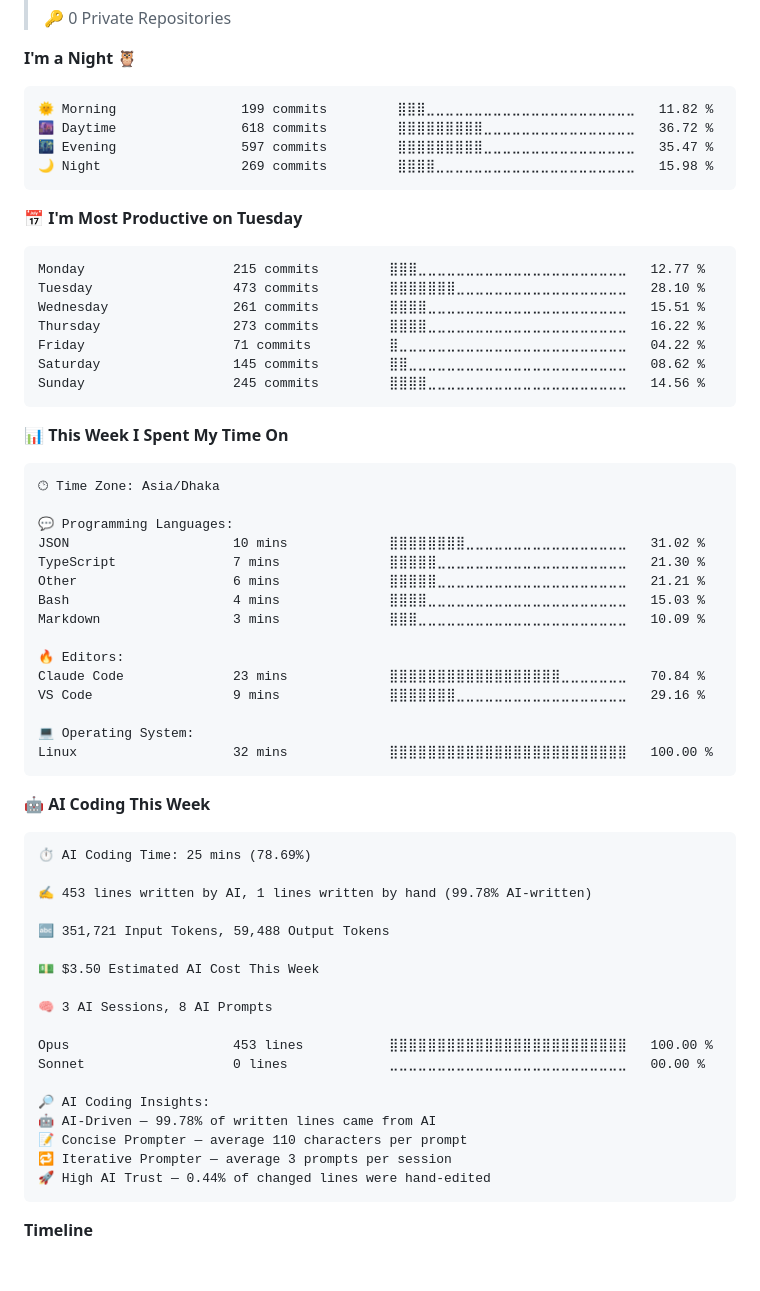
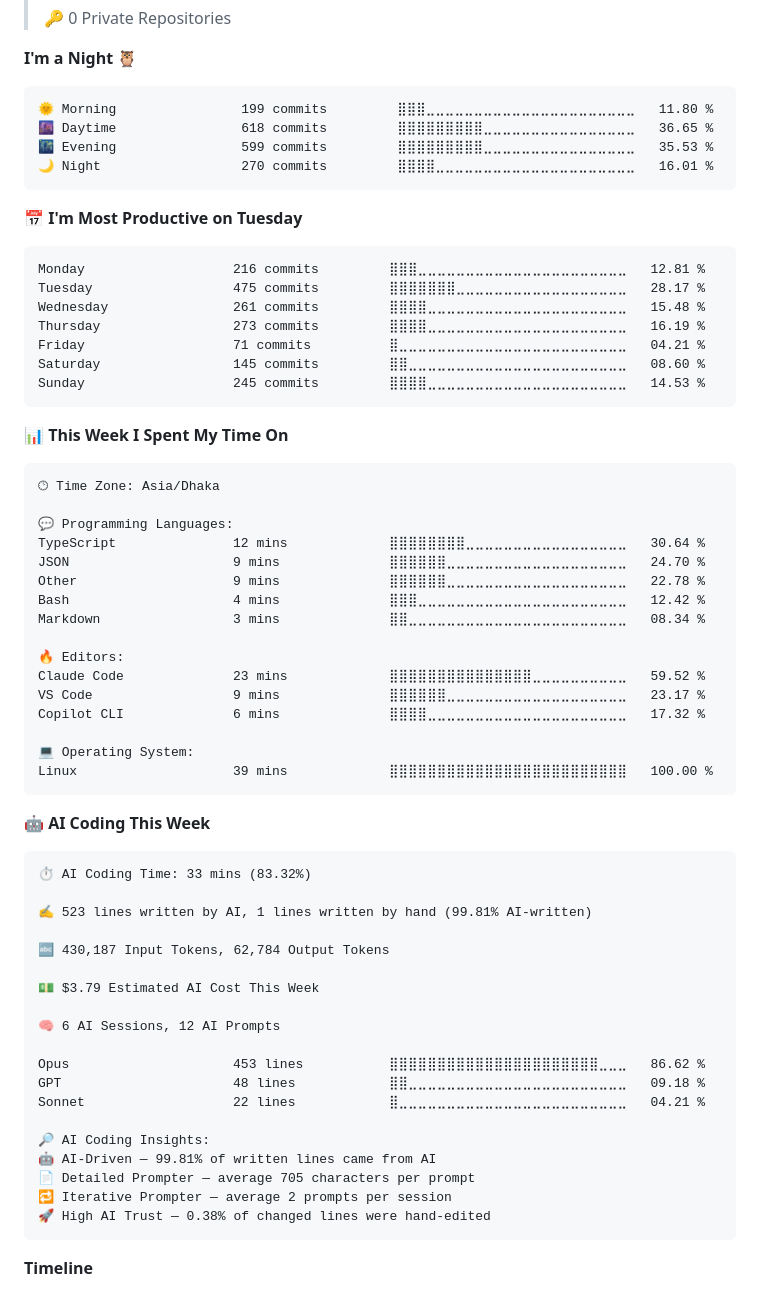
Before and after one commit to SadikHasanRafi/SadikHasanRafi, a Markdown page: README.md, the part around one of its changes. Rendered like a GitHub page; blank space fills up the shorter version.

Commit message:
📊 Updated WakaTime development metrics

````diff
--- a/README.md
+++ b/README.md
@@ -142,21 +138,21 @@
 **I'm a Night 🦉**
 
 ```text
-🌞 Morning                199 commits         ⣿⣿⣿⣀⣀⣀⣀⣀⣀⣀⣀⣀⣀⣀⣀⣀⣀⣀⣀⣀⣀⣀⣀⣀⣀   11.82 %
-🌆 Daytime                618 commits         ⣿⣿⣿⣿⣿⣿⣿⣿⣿⣀⣀⣀⣀⣀⣀⣀⣀⣀⣀⣀⣀⣀⣀⣀⣀   36.72 %
-🌃 Evening                597 commits         ⣿⣿⣿⣿⣿⣿⣿⣿⣿⣀⣀⣀⣀⣀⣀⣀⣀⣀⣀⣀⣀⣀⣀⣀⣀   35.47 %
-🌙 Night                  269 commits         ⣿⣿⣿⣿⣀⣀⣀⣀⣀⣀⣀⣀⣀⣀⣀⣀⣀⣀⣀⣀⣀⣀⣀⣀⣀   15.98 %
+🌞 Morning                199 commits         ⣿⣿⣿⣀⣀⣀⣀⣀⣀⣀⣀⣀⣀⣀⣀⣀⣀⣀⣀⣀⣀⣀⣀⣀⣀   11.80 %
+🌆 Daytime                618 commits         ⣿⣿⣿⣿⣿⣿⣿⣿⣿⣀⣀⣀⣀⣀⣀⣀⣀⣀⣀⣀⣀⣀⣀⣀⣀   36.65 %
+🌃 Evening                599 commits         ⣿⣿⣿⣿⣿⣿⣿⣿⣿⣀⣀⣀⣀⣀⣀⣀⣀⣀⣀⣀⣀⣀⣀⣀⣀   35.53 %
+🌙 Night                  270 commits         ⣿⣿⣿⣿⣀⣀⣀⣀⣀⣀⣀⣀⣀⣀⣀⣀⣀⣀⣀⣀⣀⣀⣀⣀⣀   16.01 %
 ```
 📅 **I'm Most Productive on Tuesday**
 
 ```text
-Monday                   215 commits         ⣿⣿⣿⣀⣀⣀⣀⣀⣀⣀⣀⣀⣀⣀⣀⣀⣀⣀⣀⣀⣀⣀⣀⣀⣀   12.77 %
-Tuesday                  473 commits         ⣿⣿⣿⣿⣿⣿⣿⣀⣀⣀⣀⣀⣀⣀⣀⣀⣀⣀⣀⣀⣀⣀⣀⣀⣀   28.10 %
-Wednesday                261 commits         ⣿⣿⣿⣿⣀⣀⣀⣀⣀⣀⣀⣀⣀⣀⣀⣀⣀⣀⣀⣀⣀⣀⣀⣀⣀   15.51 %
-Thursday                 273 commits         ⣿⣿⣿⣿⣀⣀⣀⣀⣀⣀⣀⣀⣀⣀⣀⣀⣀⣀⣀⣀⣀⣀⣀⣀⣀   16.22 %
-Friday                   71 commits          ⣿⣀⣀⣀⣀⣀⣀⣀⣀⣀⣀⣀⣀⣀⣀⣀⣀⣀⣀⣀⣀⣀⣀⣀⣀   04.22 %
-Saturday                 145 commits         ⣿⣿⣀⣀⣀⣀⣀⣀⣀⣀⣀⣀⣀⣀⣀⣀⣀⣀⣀⣀⣀⣀⣀⣀⣀   08.62 %
-Sunday                   245 commits         ⣿⣿⣿⣿⣀⣀⣀⣀⣀⣀⣀⣀⣀⣀⣀⣀⣀⣀⣀⣀⣀⣀⣀⣀⣀   14.56 %
+Monday                   216 commits         ⣿⣿⣿⣀⣀⣀⣀⣀⣀⣀⣀⣀⣀⣀⣀⣀⣀⣀⣀⣀⣀⣀⣀⣀⣀   12.81 %
+Tuesday                  475 commits         ⣿⣿⣿⣿⣿⣿⣿⣀⣀⣀⣀⣀⣀⣀⣀⣀⣀⣀⣀⣀⣀⣀⣀⣀⣀   28.17 %
+Wednesday                261 commits         ⣿⣿⣿⣿⣀⣀⣀⣀⣀⣀⣀⣀⣀⣀⣀⣀⣀⣀⣀⣀⣀⣀⣀⣀⣀   15.48 %
+Thursday                 273 commits         ⣿⣿⣿⣿⣀⣀⣀⣀⣀⣀⣀⣀⣀⣀⣀⣀⣀⣀⣀⣀⣀⣀⣀⣀⣀   16.19 %
+Friday                   71 commits          ⣿⣀⣀⣀⣀⣀⣀⣀⣀⣀⣀⣀⣀⣀⣀⣀⣀⣀⣀⣀⣀⣀⣀⣀⣀   04.21 %
+Saturday                 145 commits         ⣿⣿⣀⣀⣀⣀⣀⣀⣀⣀⣀⣀⣀⣀⣀⣀⣀⣀⣀⣀⣀⣀⣀⣀⣀   08.60 %
+Sunday                   245 commits         ⣿⣿⣿⣿⣀⣀⣀⣀⣀⣀⣀⣀⣀⣀⣀⣀⣀⣀⣀⣀⣀⣀⣀⣀⣀   14.53 %
 ```
 
 
@@ -166,41 +162,43 @@ Sunday                   245 commits         ⣿⣿⣿⣿⣀⣀⣀⣀⣀⣀⣀
 🕑︎ Time Zone: Asia/Dhaka
 
 💬 Programming Languages:
-JSON                     10 mins             ⣿⣿⣿⣿⣿⣿⣿⣿⣀⣀⣀⣀⣀⣀⣀⣀⣀⣀⣀⣀⣀⣀⣀⣀⣀   31.02 %
-TypeScript               7 mins              ⣿⣿⣿⣿⣿⣀⣀⣀⣀⣀⣀⣀⣀⣀⣀⣀⣀⣀⣀⣀⣀⣀⣀⣀⣀   21.30 %
-Other                    6 mins              ⣿⣿⣿⣿⣿⣀⣀⣀⣀⣀⣀⣀⣀⣀⣀⣀⣀⣀⣀⣀⣀⣀⣀⣀⣀   21.21 %
-Bash                     4 mins              ⣿⣿⣿⣿⣀⣀⣀⣀⣀⣀⣀⣀⣀⣀⣀⣀⣀⣀⣀⣀⣀⣀⣀⣀⣀   15.03 %
-Markdown                 3 mins              ⣿⣿⣿⣀⣀⣀⣀⣀⣀⣀⣀⣀⣀⣀⣀⣀⣀⣀⣀⣀⣀⣀⣀⣀⣀   10.09 %
+TypeScript               12 mins             ⣿⣿⣿⣿⣿⣿⣿⣿⣀⣀⣀⣀⣀⣀⣀⣀⣀⣀⣀⣀⣀⣀⣀⣀⣀   30.64 %
+JSON                     9 mins              ⣿⣿⣿⣿⣿⣿⣀⣀⣀⣀⣀⣀⣀⣀⣀⣀⣀⣀⣀⣀⣀⣀⣀⣀⣀   24.70 %
+Other                    9 mins              ⣿⣿⣿⣿⣿⣿⣀⣀⣀⣀⣀⣀⣀⣀⣀⣀⣀⣀⣀⣀⣀⣀⣀⣀⣀   22.78 %
+Bash                     4 mins              ⣿⣿⣿⣀⣀⣀⣀⣀⣀⣀⣀⣀⣀⣀⣀⣀⣀⣀⣀⣀⣀⣀⣀⣀⣀   12.42 %
+Markdown                 3 mins              ⣿⣿⣀⣀⣀⣀⣀⣀⣀⣀⣀⣀⣀⣀⣀⣀⣀⣀⣀⣀⣀⣀⣀⣀⣀   08.34 %
 
 🔥 Editors:
-Claude Code              23 mins             ⣿⣿⣿⣿⣿⣿⣿⣿⣿⣿⣿⣿⣿⣿⣿⣿⣿⣿⣀⣀⣀⣀⣀⣀⣀   70.84 %
-VS Code                  9 mins              ⣿⣿⣿⣿⣿⣿⣿⣀⣀⣀⣀⣀⣀⣀⣀⣀⣀⣀⣀⣀⣀⣀⣀⣀⣀   29.16 %
+Claude Code              23 mins             ⣿⣿⣿⣿⣿⣿⣿⣿⣿⣿⣿⣿⣿⣿⣿⣀⣀⣀⣀⣀⣀⣀⣀⣀⣀   59.52 %
+VS Code                  9 mins              ⣿⣿⣿⣿⣿⣿⣀⣀⣀⣀⣀⣀⣀⣀⣀⣀⣀⣀⣀⣀⣀⣀⣀⣀⣀   23.17 %
+Copilot CLI              6 mins              ⣿⣿⣿⣿⣀⣀⣀⣀⣀⣀⣀⣀⣀⣀⣀⣀⣀⣀⣀⣀⣀⣀⣀⣀⣀   17.32 %
 
 💻 Operating System:
-Linux                    32 mins             ⣿⣿⣿⣿⣿⣿⣿⣿⣿⣿⣿⣿⣿⣿⣿⣿⣿⣿⣿⣿⣿⣿⣿⣿⣿   100.00 %
+Linux                    39 mins             ⣿⣿⣿⣿⣿⣿⣿⣿⣿⣿⣿⣿⣿⣿⣿⣿⣿⣿⣿⣿⣿⣿⣿⣿⣿   100.00 %
 ```
 
 🤖 **AI Coding This Week**
 
 ```text
-⏱ AI Coding Time: 25 mins (78.69%)
+⏱ AI Coding Time: 33 mins (83.32%)
 
-✍️ 453 lines written by AI, 1 lines written by hand (99.78% AI-written)
+✍️ 523 lines written by AI, 1 lines written by hand (99.81% AI-written)
 
-🔤 351,721 Input Tokens, 59,488 Output Tokens
+🔤 430,187 Input Tokens, 62,784 Output Tokens
 
-💵 $3.50 Estimated AI Cost This Week
+💵 $3.79 Estimated AI Cost This Week
 
-🧠 3 AI Sessions, 8 AI Prompts
+🧠 6 AI Sessions, 12 AI Prompts
 
-Opus                     453 lines           ⣿⣿⣿⣿⣿⣿⣿⣿⣿⣿⣿⣿⣿⣿⣿⣿⣿⣿⣿⣿⣿⣿⣿⣿⣿   100.00 %
-Sonnet                   0 lines             ⣀⣀⣀⣀⣀⣀⣀⣀⣀⣀⣀⣀⣀⣀⣀⣀⣀⣀⣀⣀⣀⣀⣀⣀⣀   00.00 %
+Opus                     453 lines           ⣿⣿⣿⣿⣿⣿⣿⣿⣿⣿⣿⣿⣿⣿⣿⣿⣿⣿⣿⣿⣿⣿⣀⣀⣀   86.62 %
+GPT                      48 lines            ⣿⣿⣀⣀⣀⣀⣀⣀⣀⣀⣀⣀⣀⣀⣀⣀⣀⣀⣀⣀⣀⣀⣀⣀⣀   09.18 %
+Sonnet                   22 lines            ⣿⣀⣀⣀⣀⣀⣀⣀⣀⣀⣀⣀⣀⣀⣀⣀⣀⣀⣀⣀⣀⣀⣀⣀⣀   04.21 %
 
 🔎 AI Coding Insights:
-🤖 AI-Driven — 99.78% of written lines came from AI
-📝 Concise Prompter — average 110 characters per prompt
-🔁 Iterative Prompter — average 3 prompts per session
-🚀 High AI Trust — 0.44% of changed lines were hand-edited
+🤖 AI-Driven — 99.81% of written lines came from AI
+📄 Detailed Prompter — average 705 characters per prompt
+🔁 Iterative Prompter — average 2 prompts per session
+🚀 High AI Trust — 0.38% of changed lines were hand-edited
 ```
 
 **Timeline**
````
Also changed, not shown: other parts of README.md (+1 -5 lines), assets/bar_graph.png.
